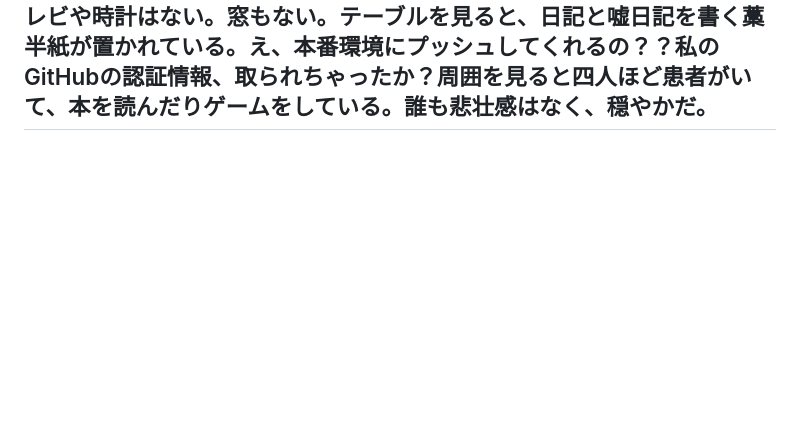
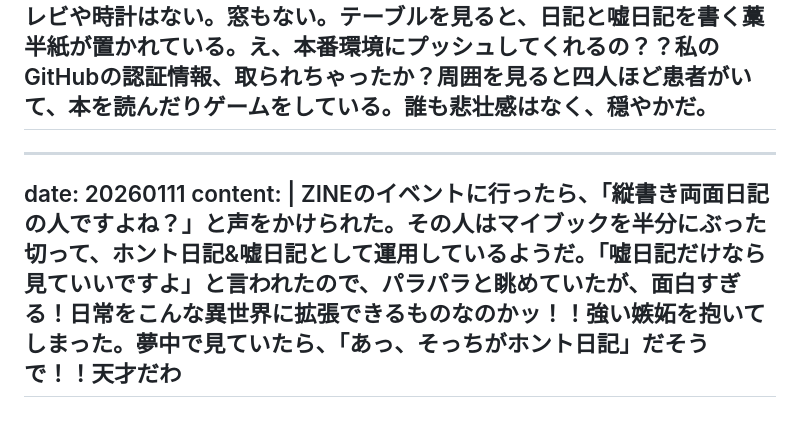
Before and after one commit to gojiroma/diary, a Markdown page: fake.md, the part around the change. GitHub-like rendering; blank space fills up the shorter version.

```diff
--- a/fake.md
+++ b/fake.md
@@ -242,3 +242,10 @@ date: 20260110
 content: |
   目が醒めたら入院していた。どうやらインターネットが使えない場所らしい。日本語のラジオ放送は聞けるようだ。テレビや時計はない。窓もない。テーブルを見ると、日記と嘘日記を書く藁半紙が置かれている。え、本番環境にプッシュしてくれるの？？私のGitHubの認証情報、取られちゃったか？周囲を見ると四人ほど患者がいて、本を読んだりゲームをしている。誰も悲壮感はなく、穏やかだ。
 ---
+
+
+---
+date: 20260111
+content: |
+  ZINEのイベントに行ったら、「縦書き両面日記の人ですよね？」と声をかけられた。その人はマイブックを半分にぶった切って、ホント日記&嘘日記として運用しているようだ。「嘘日記だけなら見ていいですよ」と言われたので、パラパラと眺めていたが、面白すぎる！日常をこんな異世界に拡張できるものなのかッ！！強い嫉妬を抱いてしまった。夢中で見ていたら、「あっ、そっちがホント日記」だそうで！！天才だわ
+---
```
